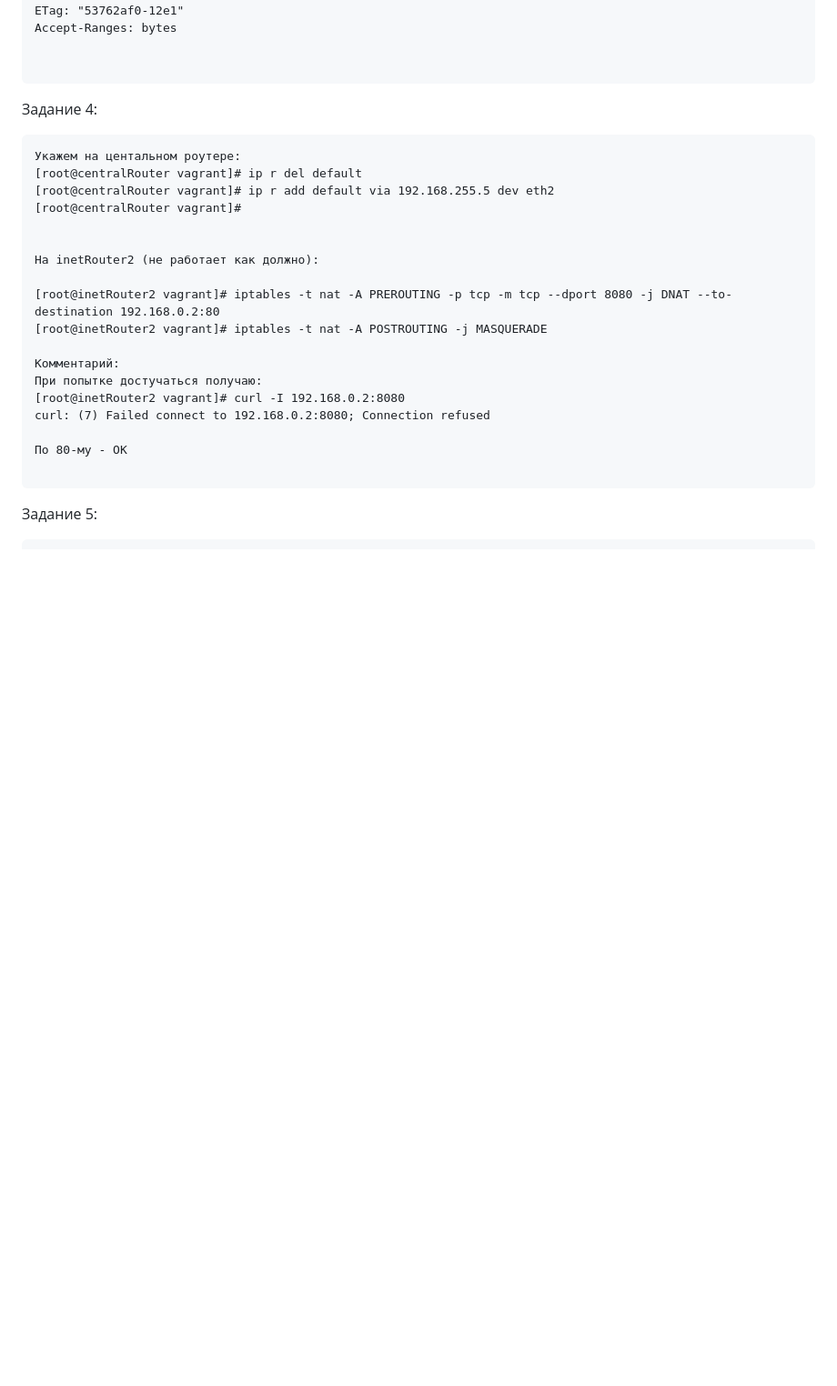
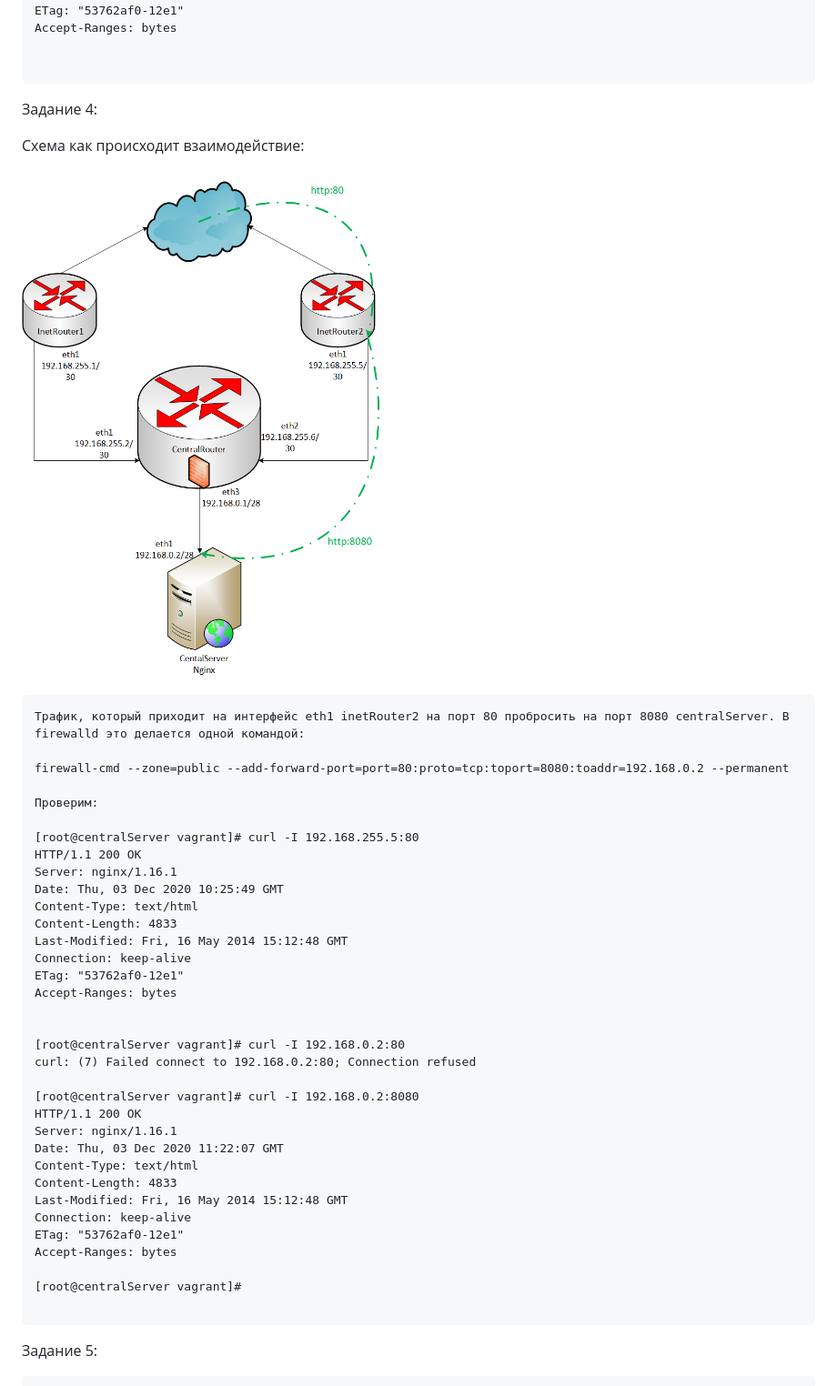
Before and after one commit to Bellikaa/OtusWork, a Markdown page: Homework16/README.md, the part around the change. Shown: that part at 91% size. Drawn GitHub-style; pictures changed too: Homework16/pic/pic1.png (added); blank space fills up the shorter version.

Commit message:
Update HW16

````diff
--- a/Homework16/README.md
+++ b/Homework16/README.md
@@ -123,24 +123,45 @@ Accept-Ranges: bytes
 ```
 
 Задание 4:
+
+Схема как происходит взаимодействие:
+
+![Image](https://github.com/Bellikaa/OtusWork/blob/master/Homework16/pic/pic1.png)
+
 ```
-Укажем на центальном роутере:
-[root@centralRouter vagrant]# ip r del default
-[root@centralRouter vagrant]# ip r add default via 192.168.255.5 dev eth2
-[root@centralRouter vagrant]#
+Трафик, который приходит на интерфейс eth1 inetRouter2 на порт 80 пробросить на порт 8080 centralServer. В firewalld это делается одной командой:
+
+firewall-cmd --zone=public --add-forward-port=port=80:proto=tcp:toport=8080:toaddr=192.168.0.2 --permanent
+
+Проверим:
+
+[root@centralServer vagrant]# curl -I 192.168.255.5:80
+HTTP/1.1 200 OK
+Server: nginx/1.16.1
+Date: Thu, 03 Dec 2020 10:25:49 GMT
+Content-Type: text/html
+Content-Length: 4833
+Last-Modified: Fri, 16 May 2014 15:12:48 GMT
+Connection: keep-alive
+ETag: "53762af0-12e1"
+Accept-Ranges: bytes
 
 
-На inetRouter2 (не работает как должно):
+[root@centralServer vagrant]# curl -I 192.168.0.2:80
+curl: (7) Failed connect to 192.168.0.2:80; Connection refused
 
-[root@inetRouter2 vagrant]# iptables -t nat -A PREROUTING -p tcp -m tcp --dport 8080 -j DNAT --to-destination 192.168.0.2:80
-[root@inetRouter2 vagrant]# iptables -t nat -A POSTROUTING -j MASQUERADE
+[root@centralServer vagrant]# curl -I 192.168.0.2:8080
+HTTP/1.1 200 OK
+Server: nginx/1.16.1
+Date: Thu, 03 Dec 2020 11:22:07 GMT
+Content-Type: text/html
+Content-Length: 4833
+Last-Modified: Fri, 16 May 2014 15:12:48 GMT
+Connection: keep-alive
+ETag: "53762af0-12e1"
+Accept-Ranges: bytes
 
-Комментарий:
-При попытке достучаться получаю:
-[root@inetRouter2 vagrant]# curl -I 192.168.0.2:8080
-curl: (7) Failed connect to 192.168.0.2:8080; Connection refused
-
-По 80-му - ОК
+[root@centralServer vagrant]#
 
 ```
 
````
Also changed, not shown: 1 other file.
